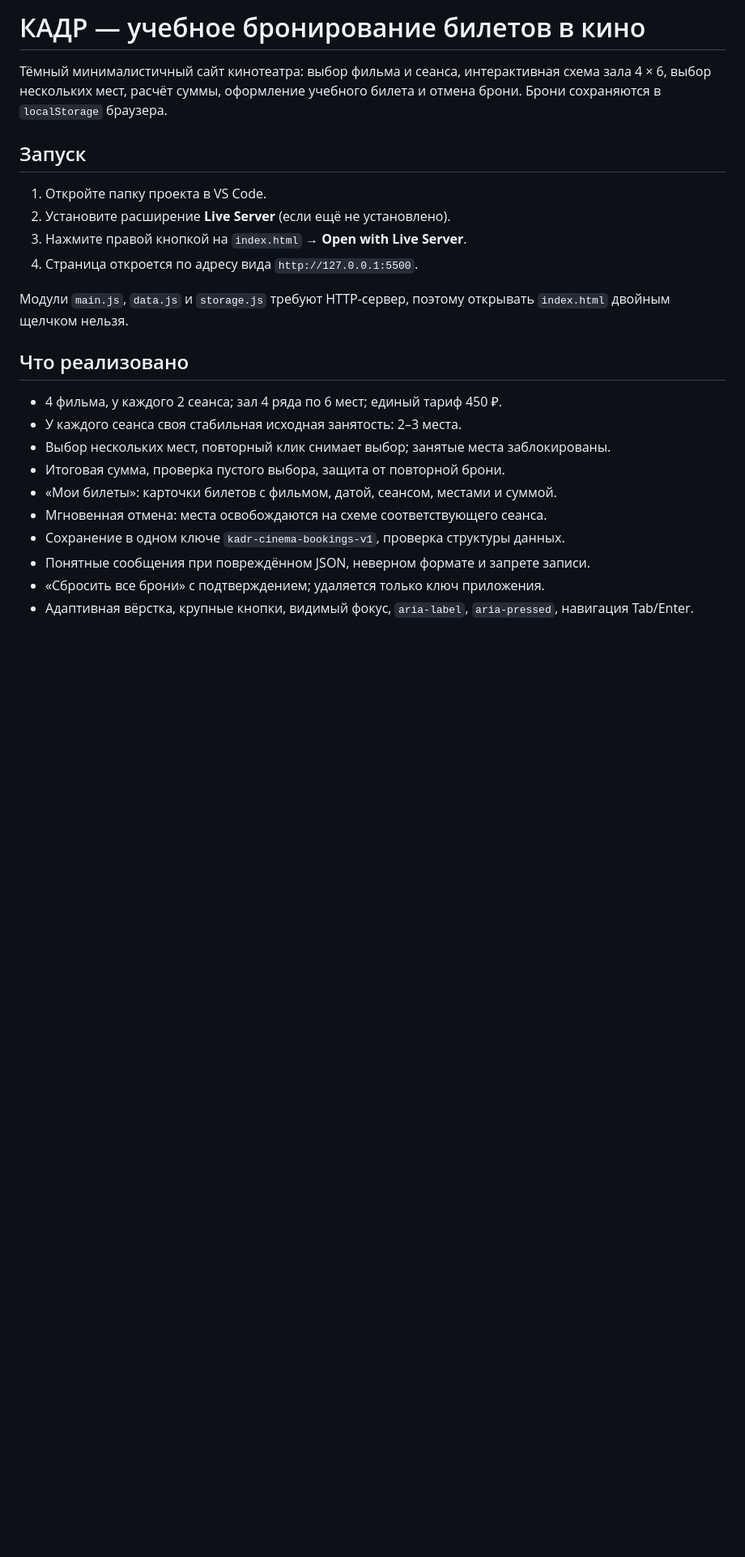
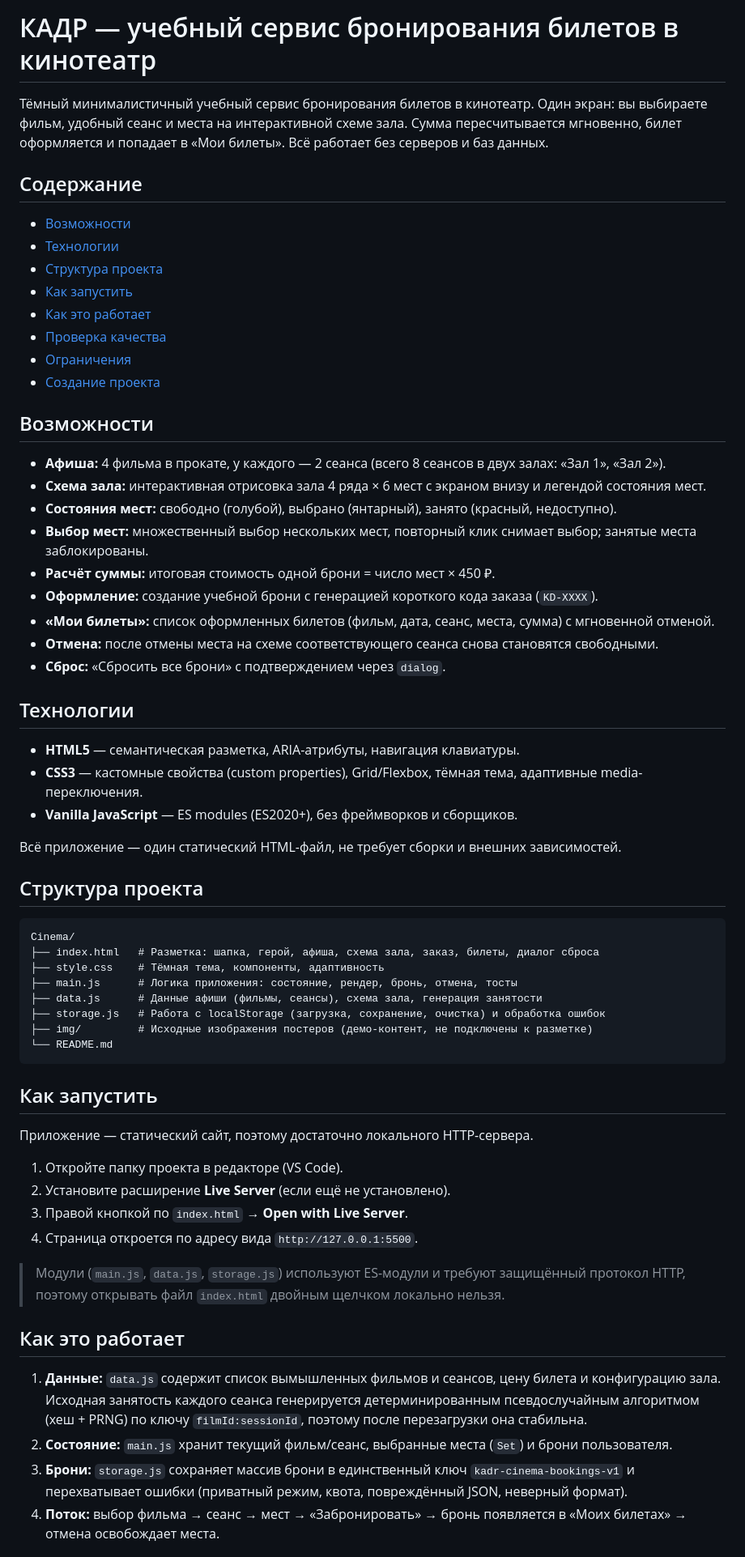
Before and after one commit to diler546/CinemaWeb, a Markdown page: README.md, the part around one of its changes. Shown at 81% size. GitHub-like rendering; blank space fills up the shorter version.

````diff
--- a/README.md
+++ b/README.md
@@ -1,26 +1,66 @@
-# КАДР — учебное бронирование билетов в кино
+# КАДР — учебный сервис бронирования билетов в кинотеатр
 
-Тёмный минималистичный сайт кинотеатра: выбор фильма и сеанса, интерактивная схема зала 4 × 6, выбор нескольких мест, расчёт суммы, оформление учебного билета и отмена брони. Брони сохраняются в `localStorage` браузера.
+Тёмный минималистичный учебный сервис бронирования билетов в кинотеатр. Один экран: вы выбираете фильм, удобный сеанс и места на интерактивной схеме зала. Сумма пересчитывается мгновенно, билет оформляется и попадает в «Мои билеты». Всё работает без серверов и баз данных.
 
-## Запуск
+## Содержание
 
-1. Откройте папку проекта в VS Code.
+- [Возможности](#возможности)
+- [Технологии](#технологии)
+- [Структура проекта](#структура-проекта)
+- [Как запустить](#как-запустить)
+- [Как это работает](#как-это-работает)
+- [Проверка качества](#проверка-качества)
+- [Ограничения](#ограничения)
+- [Создание проекта](#создание-проекта)
+
+## Возможности
+
+- **Афиша:** 4 фильма в прокате, у каждого — 2 сеанса (всего 8 сеансов в двух залах: «Зал 1», «Зал 2»).
+- **Схема зала:** интерактивная отрисовка зала 4 ряда × 6 мест с экраном внизу и легендой состояния мест.
+- **Состояния мест:** свободно (голубой), выбрано (янтарный), занято (красный, недоступно).
+- **Выбор мест:** множественный выбор нескольких мест, повторный клик снимает выбор; занятые места заблокированы.
+- **Расчёт суммы:** итоговая стоимость одной брони = число мест × 450 ₽.
+- **Оформление:** создание учебной брони с генерацией короткого кода заказа (`KD-XXXX`).
+- **«Мои билеты»:** список оформленных билетов (фильм, дата, сеанс, места, сумма) с мгновенной отменой.
+- **Отмена:** после отмены места на схеме соответствующего сеанса снова становятся свободными.
+- **Сброс:** «Сбросить все брони» с подтверждением через `dialog`.
+
+## Технологии
+
+- **HTML5** — семантическая разметка, ARIA-атрибуты, навигация клавиатуры.
+- **CSS3** — кастомные свойства (custom properties), Grid/Flexbox, тёмная тема, адаптивные media-переключения.
+- **Vanilla JavaScript** — ES modules (ES2020+), без фреймворков и сборщиков.
+
+Всё приложение — один статический HTML-файл, не требует сборки и внешних зависимостей.
+
+## Структура проекта
+
+```
+Cinema/
+├── index.html   # Разметка: шапка, герой, афиша, схема зала, заказ, билеты, диалог сброса
+├── style.css    # Тёмная тема, компоненты, адаптивность
+├── main.js      # Логика приложения: состояние, рендер, бронь, отмена, тосты
+├── data.js      # Данные афиши (фильмы, сеансы), схема зала, генерация занятости
+├── storage.js   # Работа с localStorage (загрузка, сохранение, очистка) и обработка ошибок
+├── img/         # Исходные изображения постеров (демо-контент, не подключены к разметке)
+└── README.md
+```
+
+## Как запустить
+
+Приложение — статический сайт, поэтому достаточно локального HTTP-сервера.
+
+1. Откройте папку проекта в редакторе (VS Code).
 2. Установите расширение **Live Server** (если ещё не установлено).
-3. Нажмите правой кнопкой на `index.html` → **Open with Live Server**.
+3. Правой кнопкой по `index.html` → **Open with Live Server**.
 4. Страница откроется по адресу вида `http://127.0.0.1:5500`.
 
-Модули `main.js`, `data.js` и `storage.js` требуют HTTP-сервер, поэтому открывать `index.html` двойным щелчком нельзя.
+> Модули (`main.js`, `data.js`, `storage.js`) используют ES-модули и требуют защищённый протокол HTTP, поэтому открывать файл `index.html` двойным щелчком локально нельзя.
 
-## Что реализовано
+## Как это работает
 
-- 4 фильма, у каждого 2 сеанса; зал 4 ряда по 6 мест; единый тариф 450 ₽.
-- У каждого сеанса своя стабильная исходная занятость: 2–3 места.
-- Выбор нескольких мест, повторный клик снимает выбор; занятые места заблокированы.
-- Итоговая сумма, проверка пустого выбора, защита от повторной брони.
-- «Мои билеты»: карточки билетов с фильмом, датой, сеансом, местами и суммой.
-- Мгновенная отмена: места освобождаются на схеме соответствующего сеанса.
-- Сохранение в одном ключе `kadr-cinema-bookings-v1`, проверка структуры данных.
-- Понятные сообщения при повреждённом JSON, неверном формате и запрете записи.
-- «Сбросить все брони» с подтверждением; удаляется только ключ приложения.
-- Адаптивная вёрстка, крупные кнопки, видимый фокус, `aria-label`, `aria-pressed`, навигация Tab/Enter.
+1. **Данные:** `data.js` содержит список вымышленных фильмов и сеансов, цену билета и конфигурацию зала. Исходная занятость каждого сеанса генерируется детерминированным псевдослучайным алгоритмом (хеш + PRNG) по ключу `filmId:sessionId`, поэтому после перезагрузки она стабильна.
+2. **Состояние:** `main.js` хранит текущий фильм/сеанс, выбранные места (`Set`) и брони пользователя.
+3. **Брони:** `storage.js` сохраняет массив брони в единственный ключ `kadr-cinema-bookings-v1` и перехватывает ошибки (приватный режим, квота, повреждённый JSON, неверный формат).
+4. **Поток:** выбор фильма → сеанс → мест → «Забронировать» → бронь появляется в «Моих билетах» → отмена освобождает места.
 
````
Also changed, not shown: other parts of README.md (+19 -8 lines).
